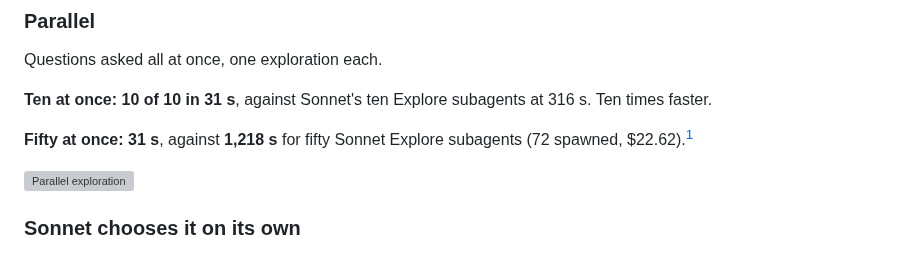
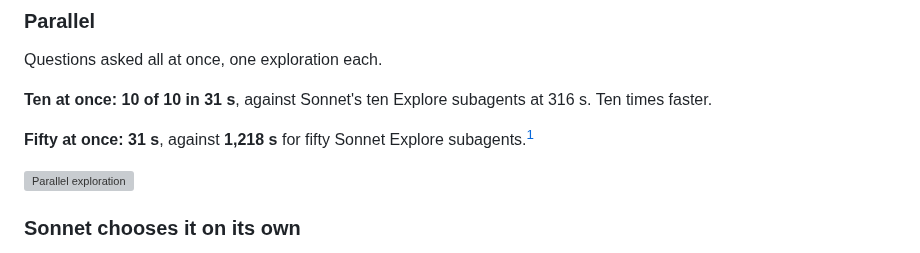
Before and after one commit to infino-ai/code-context, a Markdown page: README.md, the part around the change. GitHub-like rendering; grey boxes are pictures that could not be loaded.

Commit message:
docs: drop the spawn count and dollar figure from the parallel line
The comparator only needs its time. How many subagents the other side
spawned and what they cost belongs in the cost section, where both already
are, not in a sentence about seconds.

```diff
--- a/README.md
+++ b/README.md
@@ -146,7 +146,7 @@ Questions asked all at once, one exploration each.
 316 s. Ten times faster.
 
 **Fifty at once: 31 s**, against **1,218 s** for fifty Sonnet Explore
-subagents (72 spawned, $22.62).[^fifty]
+subagents.[^fifty]
 
 ![Parallel exploration](docs/subagent/fanout.svg)
 
```
